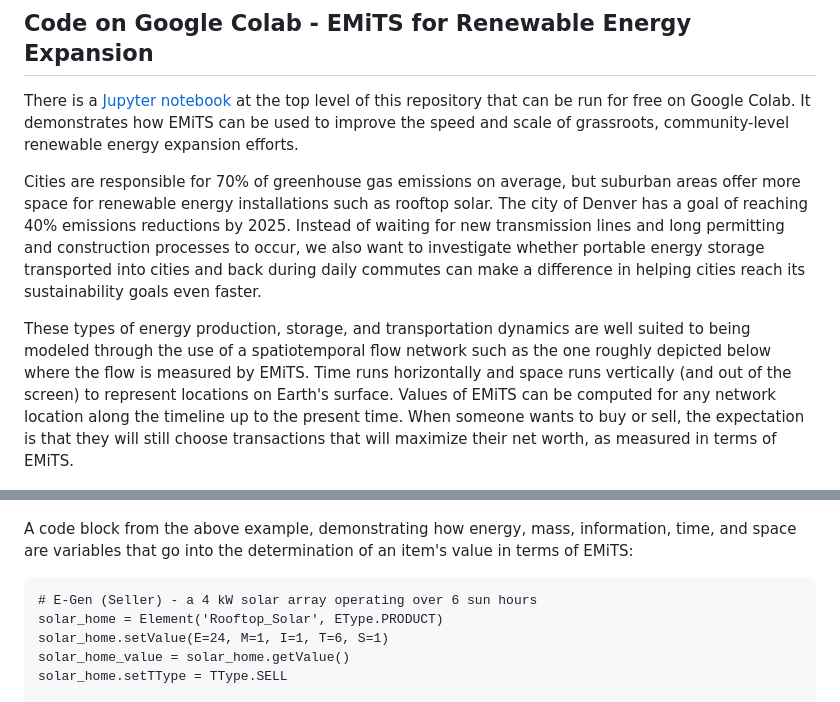
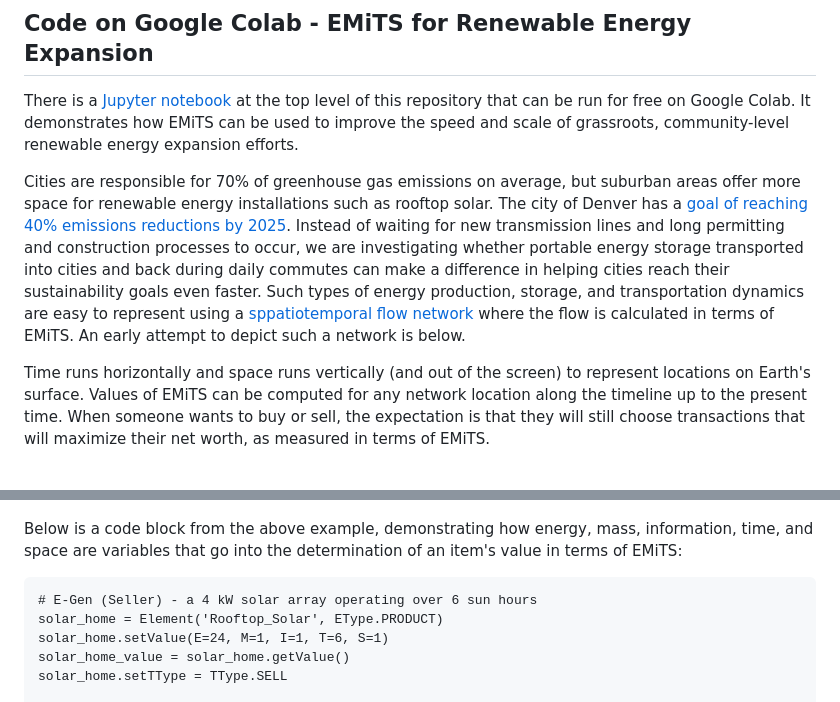
Before and after one commit to terranexum/EMiTS, a Markdown page: README.md, 2 parts joined by grey strips. Rendered like a GitHub page.

````diff
--- a/README.md
+++ b/README.md
@@ -8,13 +8,13 @@ This is an open source project. Collaborators and derivative projects are welcom
 
 There is a [Jupyter notebook](https://github.com/terranexum/EMiTS/blob/main/EMiTS_Example_1.ipynb) at the top level of this repository that can be run for free on Google Colab. It demonstrates how EMiTS can be used to improve the speed and scale of grassroots, community-level renewable energy expansion efforts.
 
-Cities are responsible for 70% of greenhouse gas emissions on average, but suburban areas offer more space for renewable energy installations such as rooftop solar. The city of Denver has a goal of reaching 40% emissions reductions by 2025. Instead of waiting for new transmission lines and long permitting and construction processes to occur, we also want to investigate whether portable energy storage transported into cities and back during daily commutes can make a difference in helping cities reach its sustainability goals even faster.
+Cities are responsible for 70% of greenhouse gas emissions on average, but suburban areas offer more space for renewable energy installations such as rooftop solar. The city of Denver has a [goal of reaching 40% emissions reductions by 2025](https://github.com/terranexum/EMiTS/tree/main/Implementations/Denver2025). Instead of waiting for new transmission lines and long permitting and construction processes to occur, we are investigating whether portable energy storage transported into cities and back during daily commutes can make a difference in helping cities reach their sustainability goals even faster. Such types of energy production, storage, and transportation dynamics are easy to represent using a [sppatiotemporal flow network](https://github.com/terranexum/EMiTS/tree/main/Concept_Development) where the flow is calculated in terms of EMiTS. An early attempt to depict such a network is below.
 
-These types of energy production, storage, and transportation dynamics are well suited to being modeled through the use of a spatiotemporal flow network such as the one roughly depicted below where the flow is measured by EMiTS. Time runs horizontally and space runs vertically (and out of the screen) to represent locations on Earth's surface. Values of EMiTS can be computed for any network location along the timeline up to the present time. When someone wants to buy or sell, the expectation is that they will still choose transactions that will maximize their net worth, as measured in terms of EMiTS.
+Time runs horizontally and space runs vertically (and out of the screen) to represent locations on Earth's surface. Values of EMiTS can be computed for any network location along the timeline up to the present time. When someone wants to buy or sell, the expectation is that they will still choose transactions that will maximize their net worth, as measured in terms of EMiTS.
 
 ![](https://github.com/terranexum/EMiTS/blob/main/Concept_Development/Images/ST_Network_blur.png)
 
-A code block from the above example, demonstrating how energy, mass, information, time, and space are variables that go into the determination of an item's value in terms of EMiTS:
+Below is a code block from the above example, demonstrating how energy, mass, information, time, and space are variables that go into the determination of an item's value in terms of EMiTS:
 
 ```
 # E-Gen (Seller) - a 4 kW solar array operating over 6 sun hours
````
